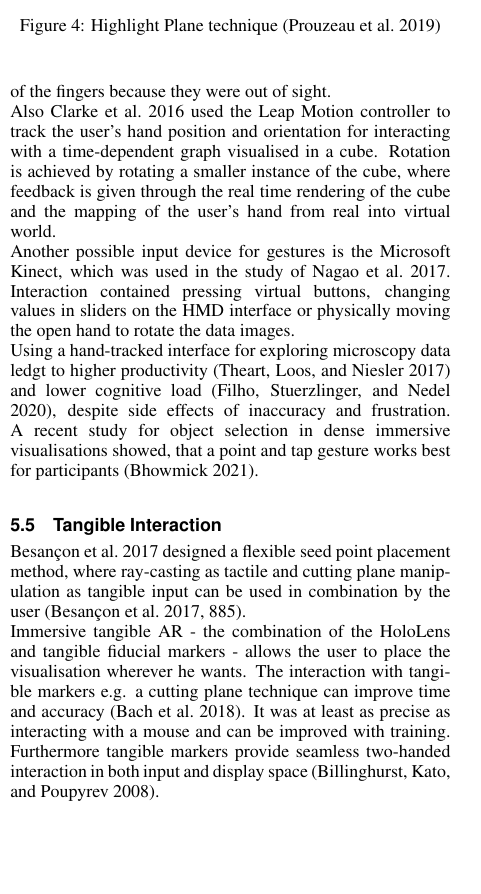
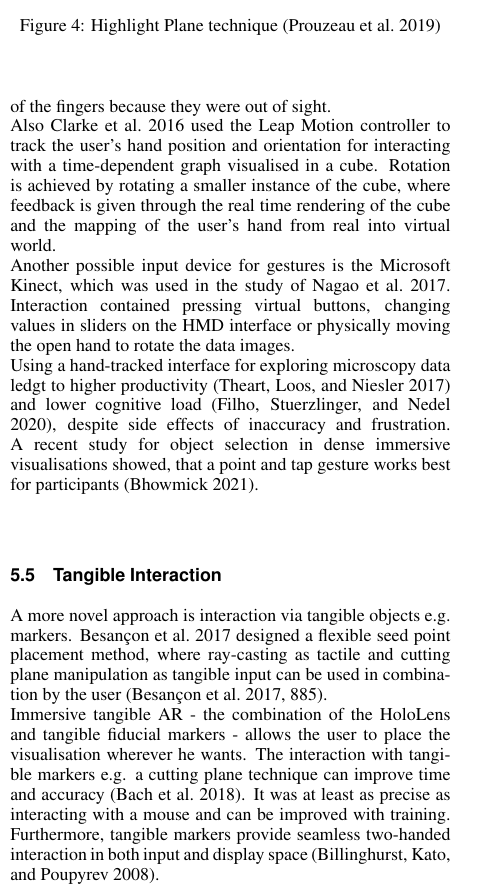
Before and after one commit to ebnerlena/seminararbeit, a LaTeX document (main.tex, which reads body.tex): part of one column of page 5 of 8, cut so that both start at the same text, the shorter picture padded with empty space. Compiled offline with pdfLaTeX.

Commit message:
fix typo

```diff
--- a/body.tex
+++ b/body.tex
@@ -118,7 +118,7 @@ A recent study for object selection in dense immersive visualisations showed, th
 
 \subsection{Tangible Interaction}
 \label{subsection:TangibleInteraction}
-\cite{Besancon2017} designed a flexible seed point placement method, where ray-casting as tactile and cutting plane manipulation as tangible input can be used in combination by the user \autocite[885]{Besancon2017}.
+A more novel approach is interaction via tangible objects e.g. markers. \cite{Besancon2017} designed a flexible seed point placement method, where ray-casting as tactile and cutting plane manipulation as tangible input can be used in combination by the user \autocite[885]{Besancon2017}.
 \begin{figure}[!ht]%
     \centering
     \subfloat[\centering]{{\includegraphics[width=0.4\linewidth]{images/Bach2018_ImmersiveAR_left.jpg} }}%
@@ -127,7 +127,7 @@ A recent study for object selection in dense immersive visualisations showed, th
     \caption{Immersive Tangible AR with the HoloLens and tangible markers \autocite{Bach2018}.}%
     \label{fig:ImmersiveAR}%
 \end{figure}
-\newline Immersive tangible \ac{AR} - the combination of the HoloLens and tangible fiducial markers - allows the user to place the visualisation wherever he wants. The interaction with tangible markers e.g. a cutting plane technique can improve time and accuracy \autocite[]{Bach2018}. It was at least as precise as interacting with a mouse and can be improved with training. Furthermore tangible markers provide seamless two-handed interaction in both input and display space \autocite[]{Billinghurst2008}.
+\newline Immersive tangible \ac{AR} - the combination of the HoloLens and tangible fiducial markers - allows the user to place the visualisation wherever he wants. The interaction with tangible markers e.g. a cutting plane technique can improve time and accuracy \autocite[]{Bach2018}. It was at least as precise as interacting with a mouse and can be improved with training. Furthermore, tangible markers provide seamless two-handed interaction in both input and display space \autocite[]{Billinghurst2008}.
  \begin{figure}[!ht]
     \centering
 	\includegraphics[width=0.5 \textwidth]{images/Bach2018_CuttingPlane-jpg.JPG}
```
Also changed, not shown: Seminararbeit_SS_2021_Ebner.pdf, main.pdf (deleted).
